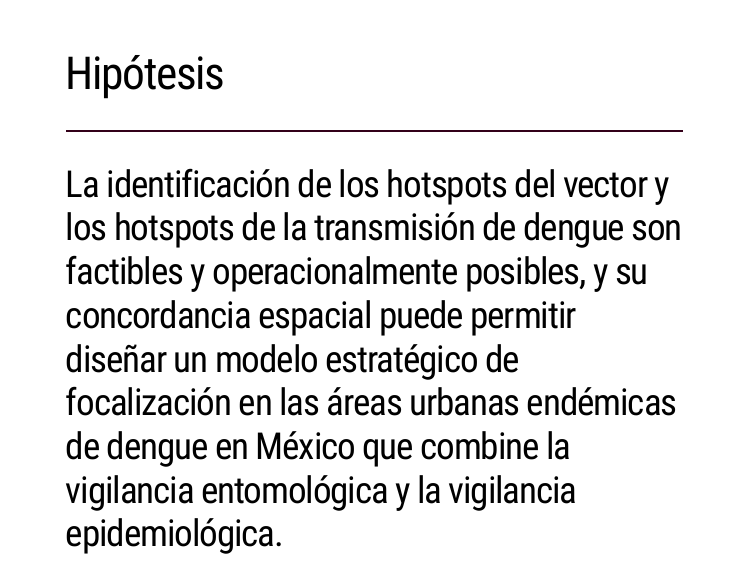
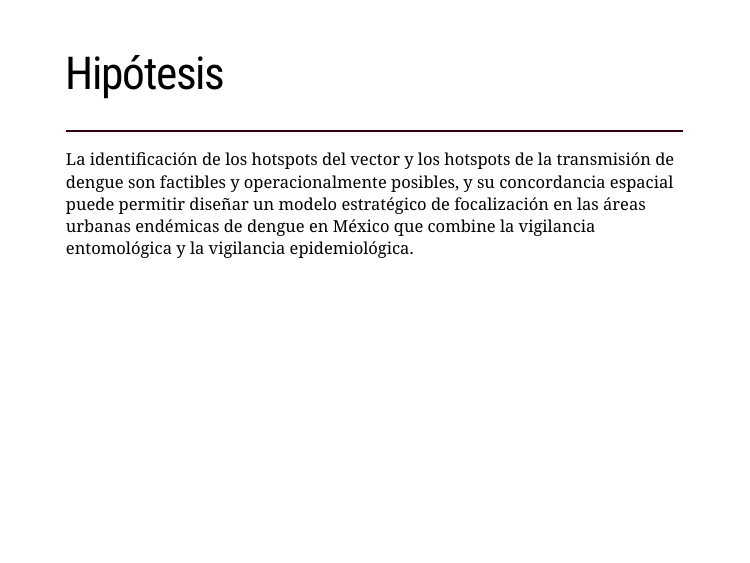
Before and after one commit to fdzul/proyecto_integrador, an R Markdown document (index.Rmd): page 6 of 10. Rendered offline with R 4.5, knitr and Pandoc, with nearby package versions; the slides are laid out offline by our stand-in for remark.js, each with all of its steps uncovered, in fonts that may differ from those the slides ask for, and without slide numbers, shadows or browser add-ons; some code elsewhere in the file could not run offline; a font, style sheet, LaTeX package, included part or bibliography that could not be used is replaced or left out.

Commit message:
This commit update the talk

```diff
--- a/index.Rmd
+++ b/index.Rmd
@@ -69,7 +69,7 @@ xaringanExtra::use_logo(
 # Hipótesis
 <hr style="height:2px;border-width:0;color:#330019;background-color:#330019">
 
-## La identificación de los hotspots del vector y los hotspots de la transmisión de dengue son factibles y operacionalmente posibles, y su concordancia espacial puede permitir diseñar un modelo estratégico de focalización en las áreas urbanas endémicas de dengue en México que combine la vigilancia entomológica y la vigilancia epidemiológica.
+La identificación de los hotspots del vector y los hotspots de la transmisión de dengue son factibles y operacionalmente posibles, y su concordancia espacial puede permitir diseñar un modelo estratégico de focalización en las áreas urbanas endémicas de dengue en México que combine la vigilancia entomológica y la vigilancia epidemiológica.
 
 ---
 ## Marco Teórico
```
